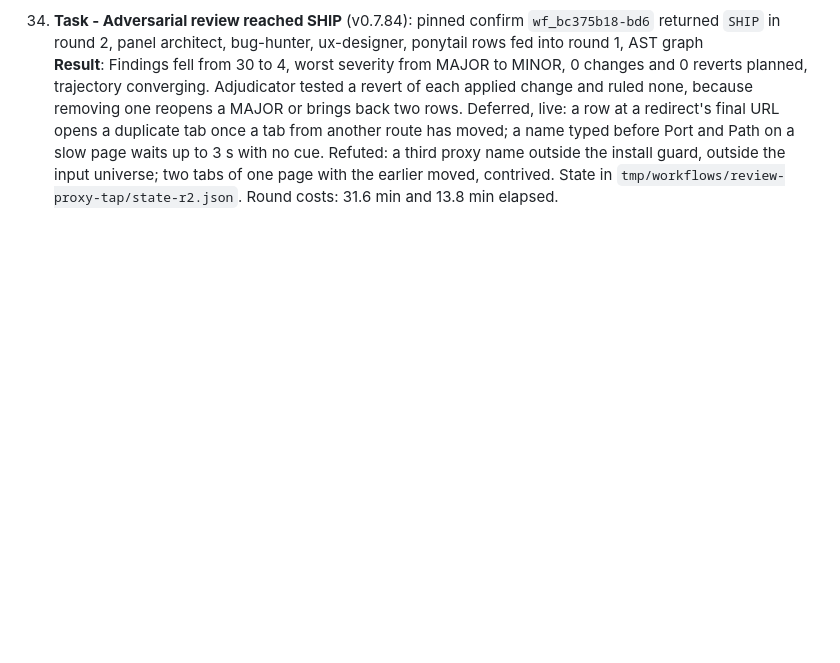
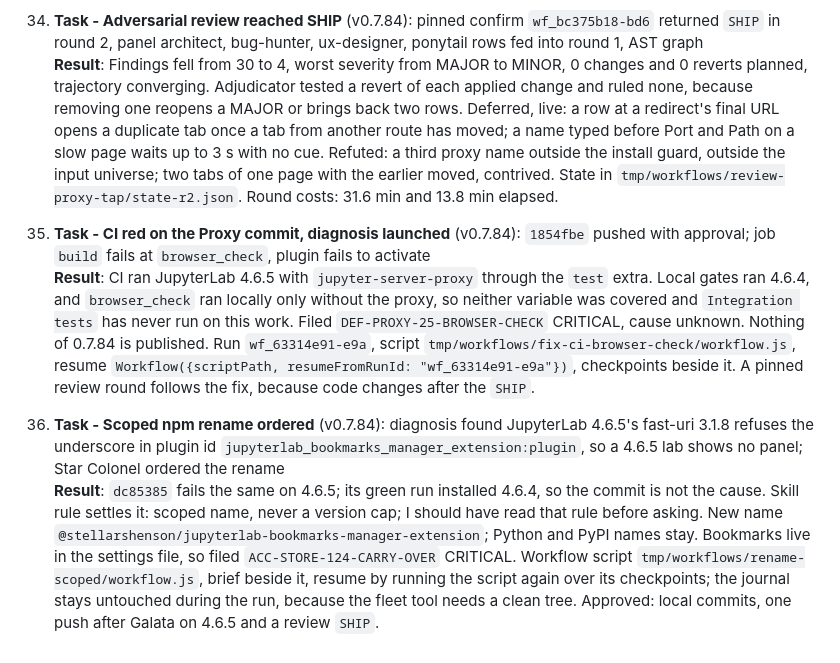
Before and after one commit to stellarshenson/jupyterlab_bookmarks_extension, a Markdown page: .agents/JOURNAL.md, the part around the change. Drawn GitHub-style; blank space fills up the shorter version.

```diff
--- a/.agents/JOURNAL.md
+++ b/.agents/JOURNAL.md
@@ -105,3 +105,9 @@ This journal tracks substantive work on documents, diagrams, and documentation c
 
 34. **Task - Adversarial review reached SHIP** (v0.7.84): pinned confirm `wf_bc375b18-bd6` returned `SHIP` in round 2, panel architect, bug-hunter, ux-designer, ponytail rows fed into round 1, AST graph<br>
     **Result**: Findings fell from 30 to 4, worst severity from MAJOR to MINOR, 0 changes and 0 reverts planned, trajectory converging. Adjudicator tested a revert of each applied change and ruled none, because removing one reopens a MAJOR or brings back two rows. Deferred, live: a row at a redirect's final URL opens a duplicate tab once a tab from another route has moved; a name typed before Port and Path on a slow page waits up to 3 s with no cue. Refuted: a third proxy name outside the install guard, outside the input universe; two tabs of one page with the earlier moved, contrived. State in `tmp/workflows/review-proxy-tap/state-r2.json`. Round costs: 31.6 min and 13.8 min elapsed.
+
+35. **Task - CI red on the Proxy commit, diagnosis launched** (v0.7.84): `1854fbe` pushed with approval; job `build` fails at `browser_check`, plugin fails to activate<br>
+    **Result**: CI ran JupyterLab 4.6.5 with `jupyter-server-proxy` through the `test` extra. Local gates ran 4.6.4, and `browser_check` ran locally only without the proxy, so neither variable was covered and `Integration tests` has never run on this work. Filed `DEF-PROXY-25-BROWSER-CHECK` CRITICAL, cause unknown. Nothing of 0.7.84 is published. Run `wf_63314e91-e9a`, script `tmp/workflows/fix-ci-browser-check/workflow.js`, resume `Workflow({scriptPath, resumeFromRunId: "wf_63314e91-e9a"})`, checkpoints beside it. A pinned review round follows the fix, because code changes after the `SHIP`.
+
+36. **Task - Scoped npm rename ordered** (v0.7.84): diagnosis found JupyterLab 4.6.5's fast-uri 3.1.8 refuses the underscore in plugin id `jupyterlab_bookmarks_manager_extension:plugin`, so a 4.6.5 lab shows no panel; Star Colonel ordered the rename<br>
+    **Result**: `dc85385` fails the same on 4.6.5; its green run installed 4.6.4, so the commit is not the cause. Skill rule settles it: scoped name, never a version cap; I should have read that rule before asking. New name `@stellarshenson/jupyterlab-bookmarks-manager-extension`; Python and PyPI names stay. Bookmarks live in the settings file, so filed `ACC-STORE-124-CARRY-OVER` CRITICAL. Workflow script `tmp/workflows/rename-scoped/workflow.js`, brief beside it, resume by running the script again over its checkpoints; the journal stays untouched during the run, because the fleet tool needs a clean tree. Approved: local commits, one push after Galata on 4.6.5 and a review `SHIP`.
```
Also changed, not shown: docs/acc-crit.md (+4 -0 lines), docs/defects.md (+6 -0 lines).
